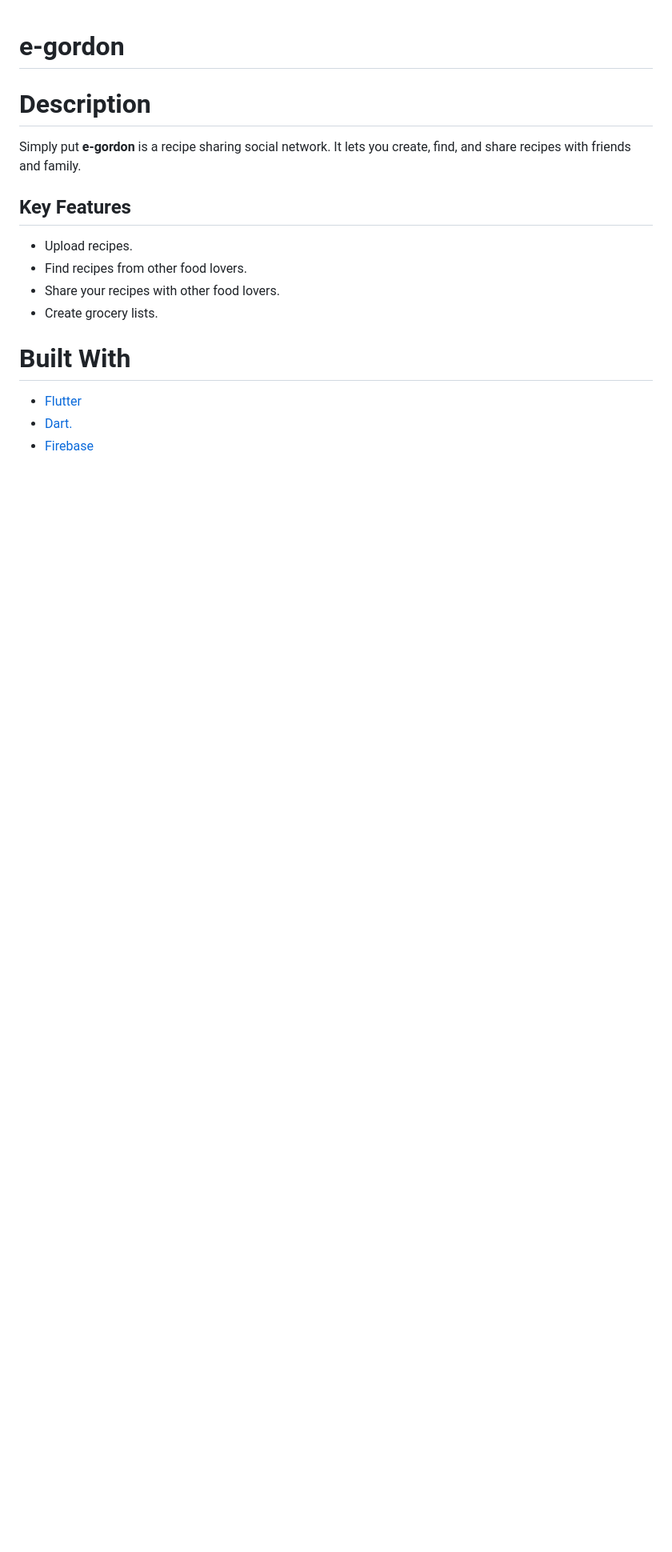
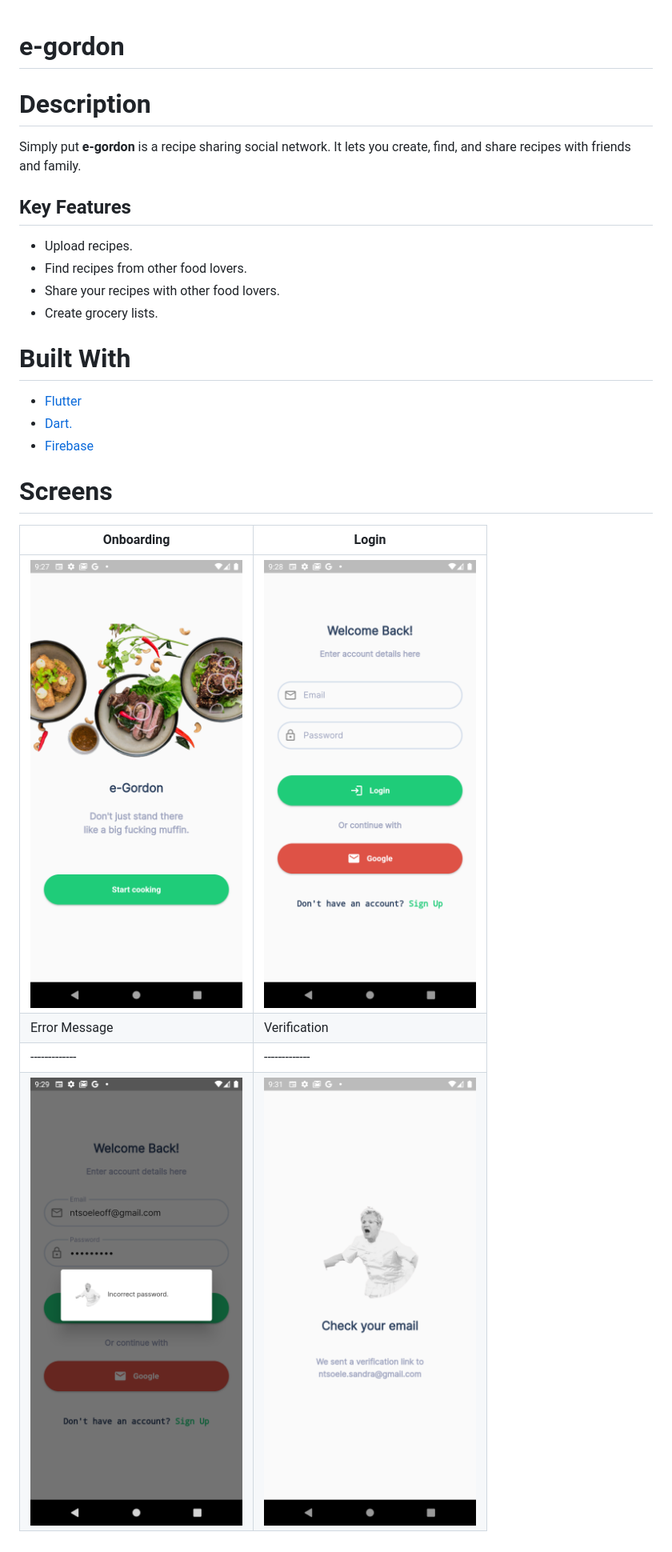
Before and after one commit to sandra-ntsoele/e-gordon, a Markdown page: README.md, the part around the change. Shown: that part at 80% size. Drawn GitHub-style; pictures changed too: assets/screens/login-error.png (added), assets/screens/login.png (added), assets/screens/on-boarding.png (added); blank space fills up the shorter version.

Commit message:
docs: add screenshots to README

```diff
--- a/README.md
+++ b/README.md
@@ -13,3 +13,12 @@ It lets you create, find, and share recipes with friends and family.
 - [Flutter](https://flutter.dev/)
 - [Dart.](https://dart.dev/)
 - [Firebase](https://firebase.flutter.dev/)
+
+# Screens
+
+| Onboarding                                        | Login         |
+| -------------                                     | ------------- |
+| ![Onboarding](assets/screens/on-boarding.png)     | ![Onboarding](assets/screens/login.png)  |
+| Error Message                                     | Verification |
+| -------------                                     | ------------- |
+| ![Verification](assets/screens/login-error.png)   | ![Onboarding](assets/screens/verification.png)  |
```
